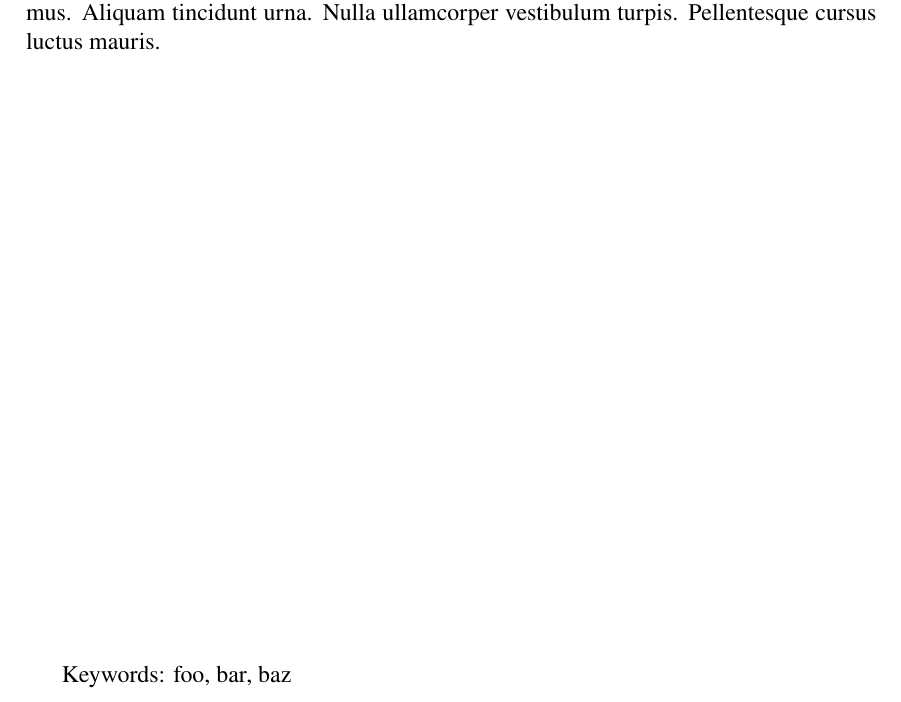
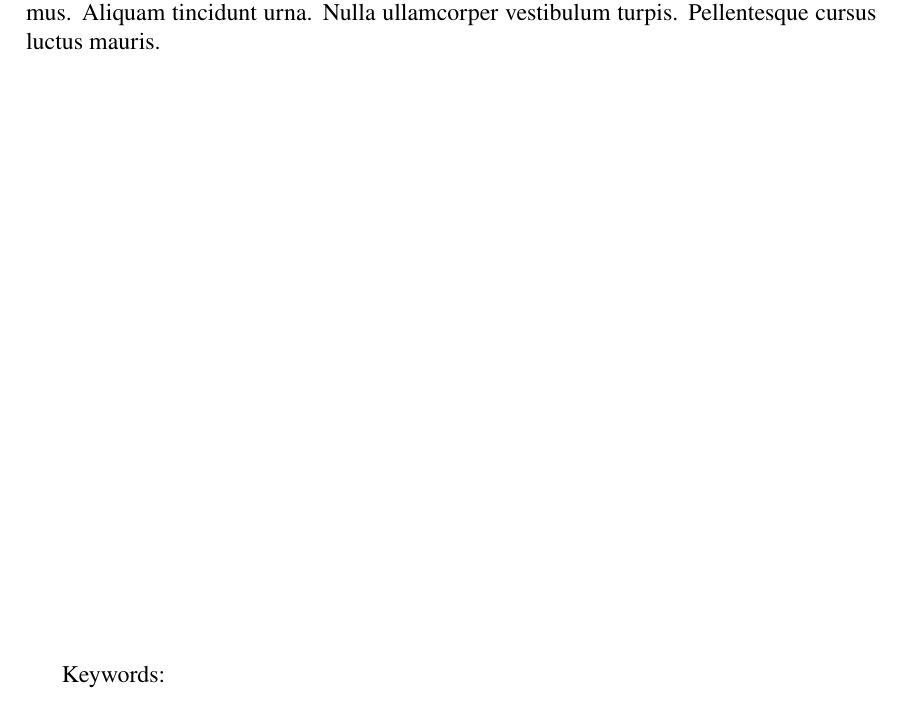
Before and after one commit to ayberkt/chalmers-msc-thesis-template, a LaTeX thesis (main.tex, which reads frontmatter/abstract.tex, settings.tex): part of page 5 of 15, cut so that both start at the same text. Compiled offline with XeLaTeX.

Commit message:
Add command for defining keywords

```diff
--- a/frontmatter/abstract.tex
+++ b/frontmatter/abstract.tex
@@ -14,7 +14,7 @@ Chalmers University of Technology and University of Gothenburg
 
 % KEYWORDS (MAXIMUM 10 WORDS)
 \vfill
-Keywords: foo, bar, baz
+Keywords: \@keywords
 
 \newpage				% Create empty back of side
 \thispagestyle{empty}
--- a/settings.tex
+++ b/settings.tex
@@ -42,6 +42,10 @@
 
 \def\division#1{\gdef\@division{#1}}
 \def\@division{\@latex@warning@no@line{No \noexpand\division given}}
+
+\def\keywords#1{\gdef\@keywords{#1}}
+\def\@keywords{\@latex@warning@no@line{No \noexpand\keywords given}}
+
 \makeatother
 
 \setmainfont{XITS}
```
